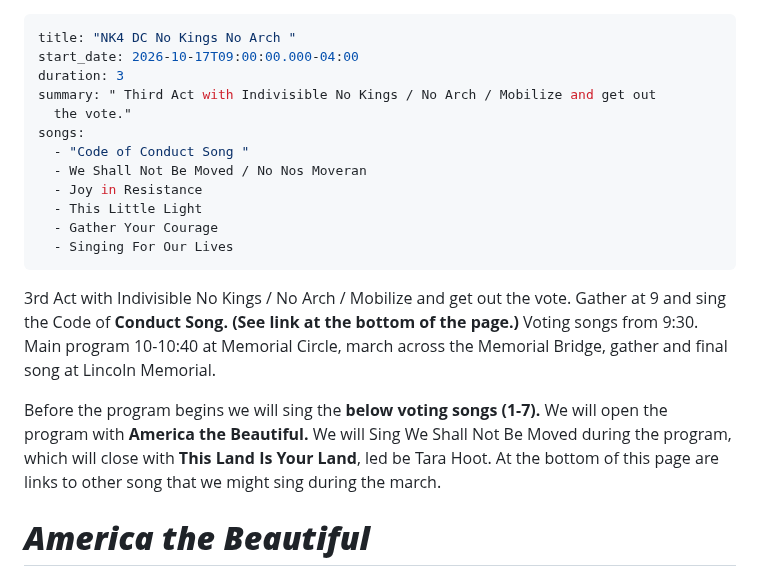
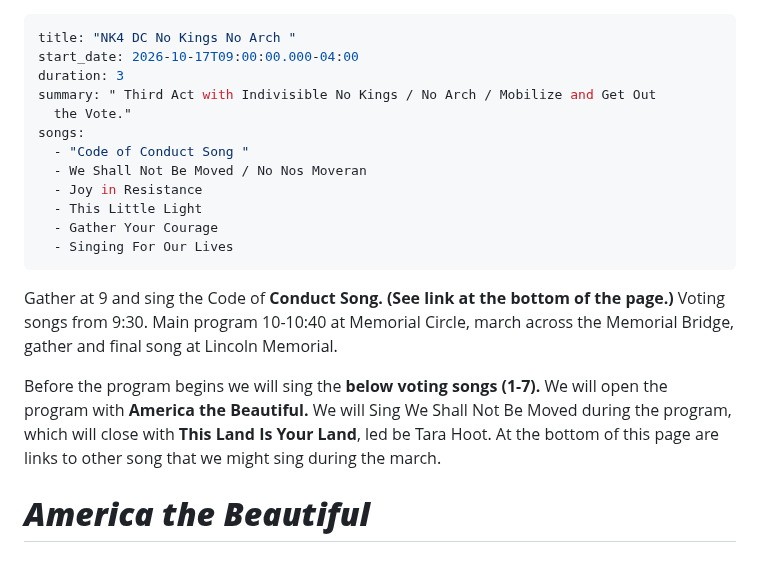
Before and after one commit to rrchoir/11ty-rrchoir, a Markdown page: events/nk4-dc-no-kings-no-arch.md, the part around one of its changes. Rendered like a GitHub page.

Commit message:
Update Event “nk4-dc-no-kings-no-arch”

```diff
--- a/events/nk4-dc-no-kings-no-arch.md
+++ b/events/nk4-dc-no-kings-no-arch.md
@@ -2,8 +2,8 @@
 title: "NK4 DC No Kings No Arch "
 start_date: 2026-10-17T09:00:00.000-04:00
 duration: 3
-summary: " Third Act with Indivisible No Kings / No Arch / Mobilize and get out
-  the vote."
+summary: " Third Act with Indivisible No Kings / No Arch / Mobilize and Get Out
+  the Vote."
 songs:
   - "Code of Conduct Song "
   - We Shall Not Be Moved / No Nos Moveran
@@ -12,11 +12,9 @@ songs:
   - Gather Your Courage
   - Singing For Our Lives
 ---
-3rd Act with Indivisible No Kings / No Arch / Mobilize and get out the vote. Gather at 9 and sing the Code of **Conduct Song. (See link at the bottom of the page.)** Voting songs from 9:30. Main program 10-10:40 at Memorial Circle, march across the Memorial Bridge, gather and final song at Lincoln Memorial.
+ Gather at 9 and sing the Code of **Conduct Song. (See link at the bottom of the page.)** Voting songs from 9:30. Main program 10-10:40 at Memorial Circle, march across the Memorial Bridge, gather and final song at Lincoln Memorial.
 
 Before the program begins we will sing the **below voting songs (1-7).** We will open the program with **America the Beautiful.**  We will Sing We Shall Not Be Moved during the program, which will close  with **This Land Is Your Land**, led be Tara Hoot. At the bottom of this page are links to other song that we might sing during the march.
-
-
 
 # ***America the Beautiful***
 
```
Also changed, not shown: other parts of events/nk4-dc-no-kings-no-arch.md (+0 -12 lines).
